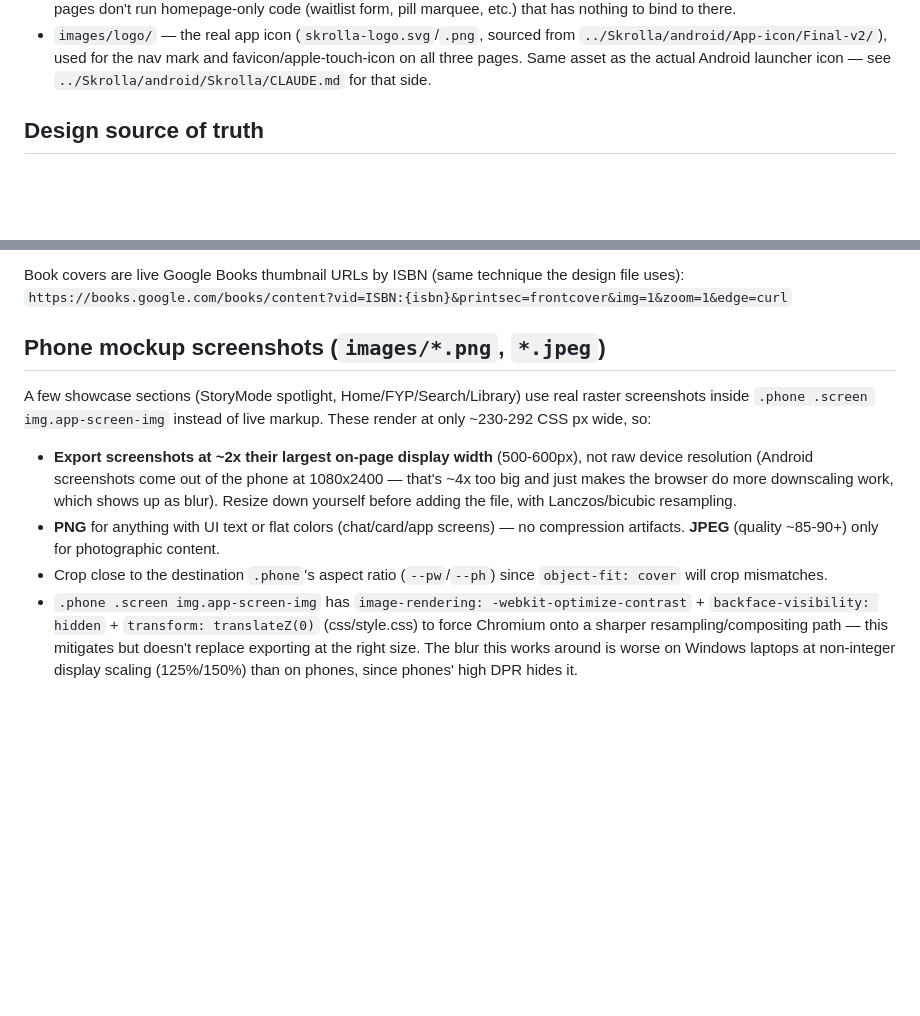
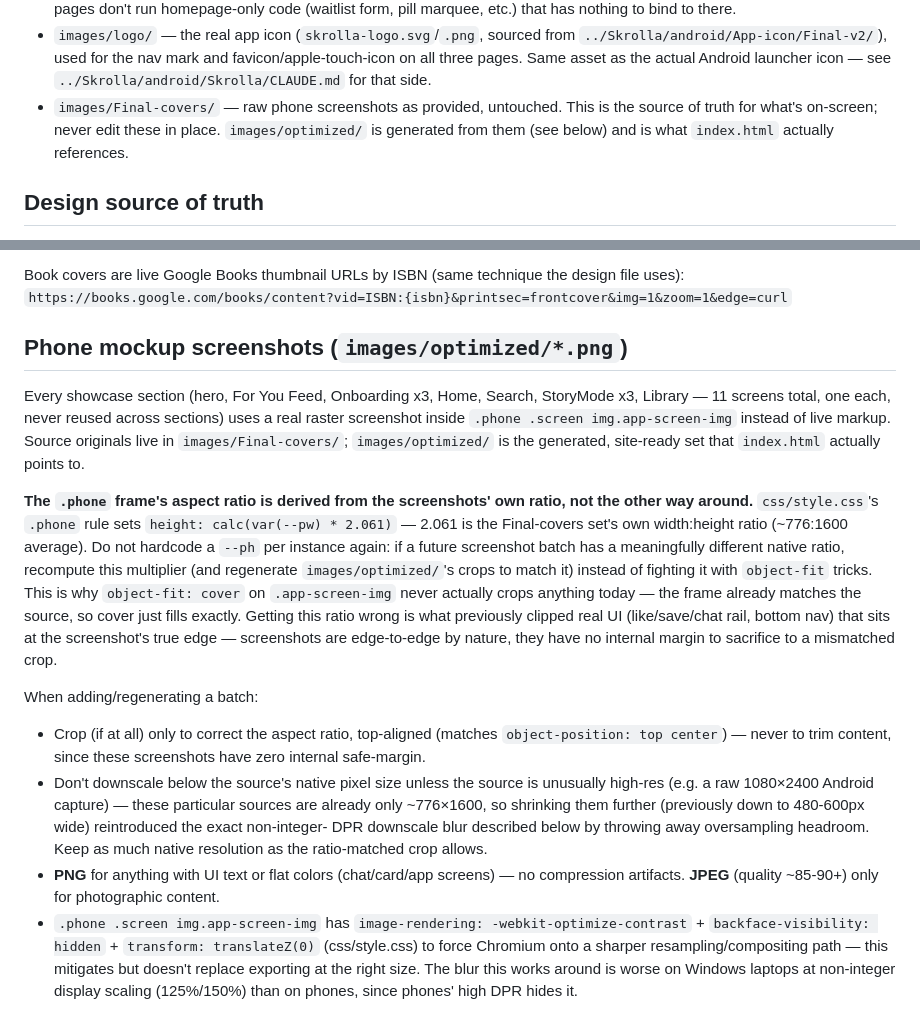
Before and after one commit to abhijitdalal26/Skrolla, a Markdown page: CLAUDE.md, 2 parts joined by grey strips. Drawn GitHub-style; blank space fills up the shorter version.

Commit message:
Document images/Final-covers + images/optimized split and .phone ratio rule

```diff
--- a/CLAUDE.md
+++ b/CLAUDE.md
@@ -24,6 +24,9 @@ AI chat). Plain HTML/CSS/JS — no build step, no framework, no dependencies.
   `../Skrolla/android/App-icon/Final-v2/`), used for the nav mark and favicon/apple-touch-icon on
   all three pages. Same asset as the actual Android launcher icon — see
   `../Skrolla/android/Skrolla/CLAUDE.md` for that side.
+- `images/Final-covers/` — raw phone screenshots as provided, untouched. This is the source of
+  truth for what's on-screen; never edit these in place. `images/optimized/` is generated from
+  them (see below) and is what `index.html` actually references.
 
 ## Design source of truth
 
@@ -49,20 +52,35 @@ amber fill — white-on-amber measures ~2:1 contrast (fails WCAG AA for text), d
 Book covers are live Google Books thumbnail URLs by ISBN (same technique the design file uses):
 `https://books.google.com/books/content?vid=ISBN:{isbn}&printsec=frontcover&img=1&zoom=1&edge=curl`
 
-## Phone mockup screenshots (`images/*.png`, `*.jpeg`)
+## Phone mockup screenshots (`images/optimized/*.png`)
 
-A few showcase sections (StoryMode spotlight, Home/FYP/Search/Library) use real raster
-screenshots inside `.phone .screen img.app-screen-img` instead of live markup. These render at
-only ~230-292 CSS px wide, so:
+Every showcase section (hero, For You Feed, Onboarding x3, Home, Search, StoryMode x3, Library —
+11 screens total, one each, never reused across sections) uses a real raster screenshot inside
+`.phone .screen img.app-screen-img` instead of live markup. Source originals live in
+`images/Final-covers/`; `images/optimized/` is the generated, site-ready set that `index.html`
+actually points to.
 
-- **Export screenshots at ~2x their largest on-page display width** (500-600px), not raw device
-  resolution (Android screenshots come out of the phone at 1080x2400 — that's ~4x too big and
-  just makes the browser do more downscaling work, which shows up as blur). Resize down yourself
-  before adding the file, with Lanczos/bicubic resampling.
+**The `.phone` frame's aspect ratio is derived from the screenshots' own ratio, not the other way
+around.** `css/style.css`'s `.phone` rule sets `height: calc(var(--pw) * 2.061)` — 2.061 is the
+Final-covers set's own width:height ratio (~776:1600 average). Do not hardcode a `--ph` per
+instance again: if a future screenshot batch has a meaningfully different native ratio, recompute
+this multiplier (and regenerate `images/optimized/`'s crops to match it) instead of fighting it
+with `object-fit` tricks. This is why `object-fit: cover` on `.app-screen-img` never actually
+crops anything today — the frame already matches the source, so cover just fills exactly. Getting
+this ratio wrong is what previously clipped real UI (like/save/chat rail, bottom nav) that sits at
+the screenshot's true edge — screenshots are edge-to-edge by nature, they have no internal margin
+to sacrifice to a mismatched crop.
+
+When adding/regenerating a batch:
+- Crop (if at all) only to correct the aspect ratio, top-aligned (matches `object-position: top
+  center`) — never to trim content, since these screenshots have zero internal safe-margin.
+- Don't downscale below the source's native pixel size unless the source is unusually high-res
+  (e.g. a raw 1080×2400 Android capture) — these particular sources are already only ~776×1600, so
+  shrinking them further (previously down to 480-600px wide) reintroduced the exact non-integer-
+  DPR downscale blur described below by throwing away oversampling headroom. Keep as much native
+  resolution as the ratio-matched crop allows.
 - **PNG** for anything with UI text or flat colors (chat/card/app screens) — no compression
   artifacts. **JPEG** (quality ~85-90+) only for photographic content.
-- Crop close to the destination `.phone`'s aspect ratio (`--pw`/`--ph`) since `object-fit: cover`
-  will crop mismatches.
 - `.phone .screen img.app-screen-img` has `image-rendering: -webkit-optimize-contrast` +
   `backface-visibility: hidden` + `transform: translateZ(0)` (css/style.css) to force Chromium
   onto a sharper resampling/compositing path — this mitigates but doesn't replace exporting at the
```
